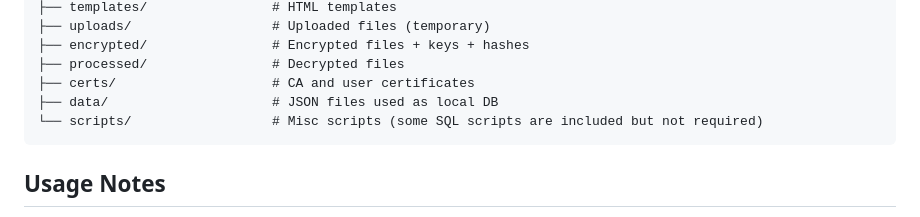
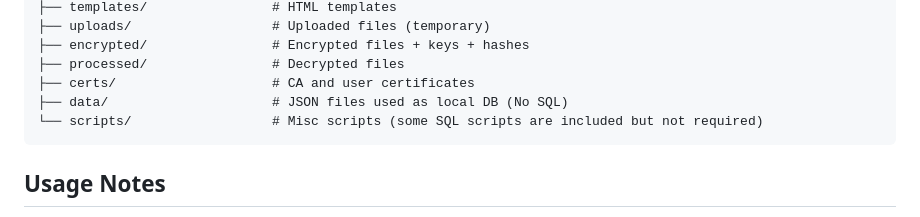
Before and after one commit to mirza1272/Secure-File-Managment, a Markdown page: README.md, the part around the change. GitHub-like rendering.

````diff
--- a/README.md
+++ b/README.md
@@ -144,7 +144,7 @@ secure-file-management/
 ├── encrypted/                # Encrypted files + keys + hashes
 ├── processed/                # Decrypted files
 ├── certs/                    # CA and user certificates
-├── data/                     # JSON files used as local DB
+├── data/                     # JSON files used as local DB (No SQL)
 └── scripts/                  # Misc scripts (some SQL scripts are included but not required)
 ```
 
````
